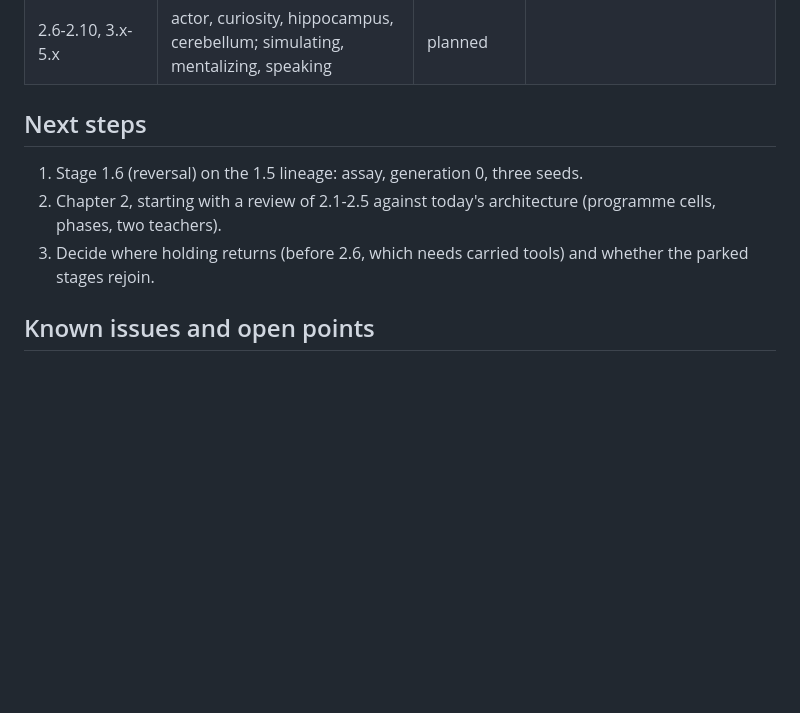
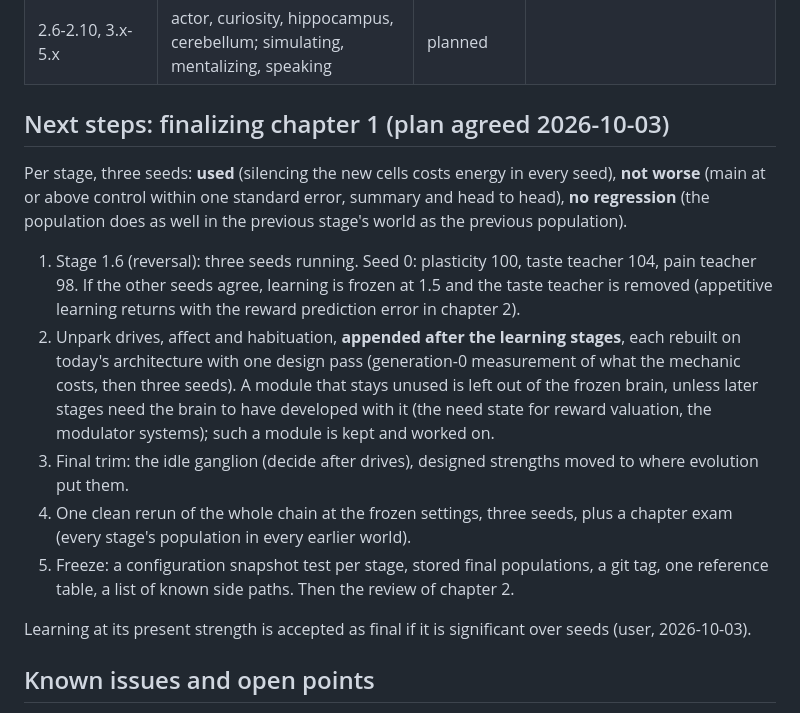
Before and after one commit to EWitting/life-evolution-of-intelligence, a Markdown page: docs/STATUS.md, the part around the change. Rendered like a GitHub page; blank space fills up the shorter version.

Commit message:
STATUS: agreed plan for finalizing chapter 1
Co-Authored-By: Claude Opus 5.5 <noreply@anthropic.com>

```diff
--- a/docs/STATUS.md
+++ b/docs/STATUS.md
@@ -37,11 +37,26 @@ silenced, % of intact, mean over seeds.
 | 2.1-2.5, x.td | tectum, pallium, basal ganglia, dopamine TD | defined on the new path, older design | To revisit: per-life pallium weights (ADR-017), holding before 2.6, delayed sickness with the prediction error. |
 | 2.6-2.10, 3.x-5.x | actor, curiosity, hippocampus, cerebellum; simulating, mentalizing, speaking | planned | |
 
-## Next steps
+## Next steps: finalizing chapter 1 (plan agreed 2026-10-03)
 
-1. Stage 1.6 (reversal) on the 1.5 lineage: assay, generation 0, three seeds.
-2. Chapter 2, starting with a review of 2.1-2.5 against today's architecture (programme cells, phases, two teachers).
-3. Decide where holding returns (before 2.6, which needs carried tools) and whether the parked stages rejoin.
+Per stage, three seeds: **used** (silencing the new cells costs energy in every seed), **not worse** (main at or
+above control within one standard error, summary and head to head), **no regression** (the population does as well
+in the previous stage's world as the previous population).
+
+1. Stage 1.6 (reversal): three seeds running. Seed 0: plasticity 100, taste teacher 104, pain teacher 98. If the
+   other seeds agree, learning is frozen at 1.5 and the taste teacher is removed (appetitive learning returns with
+   the reward prediction error in chapter 2).
+2. Unpark drives, affect and habituation, **appended after the learning stages**, each rebuilt on today's
+   architecture with one design pass (generation-0 measurement of what the mechanic costs, then three seeds). A
+   module that stays unused is left out of the frozen brain, unless later stages need the brain to have developed
+   with it (the need state for reward valuation, the modulator systems); such a module is kept and worked on.
+3. Final trim: the idle ganglion (decide after drives), designed strengths moved to where evolution put them.
+4. One clean rerun of the whole chain at the frozen settings, three seeds, plus a chapter exam (every stage's
+   population in every earlier world).
+5. Freeze: a configuration snapshot test per stage, stored final populations, a git tag, one reference table, a list
+   of known side paths. Then the review of chapter 2.
+
+Learning at its present strength is accepted as final if it is significant over seeds (user, 2026-10-03).
 
 ## Known issues and open points
 
```
